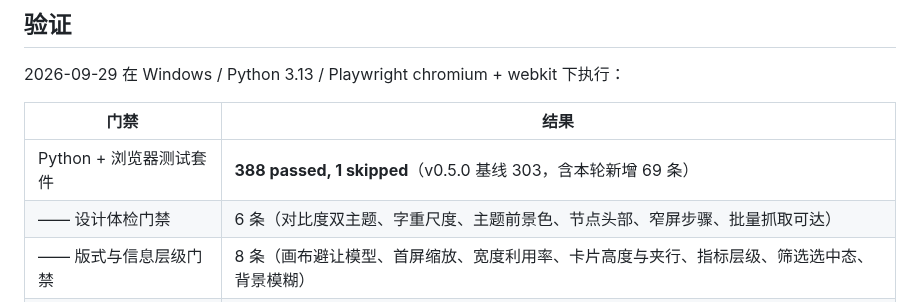
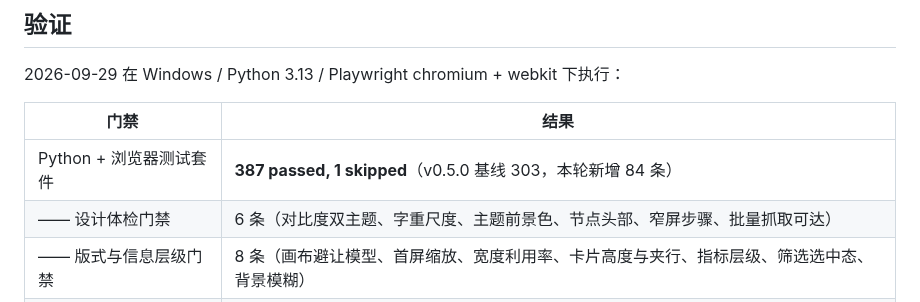
Before and after one commit to KratosLee-6/Html-ninefox, a Markdown page: docs/RELEASE-NOTES-v0.6.0.md, the part around the change. Drawn GitHub-style.

Commit message:
docs: correct the test count in the v0.6.0 notes
I wrote 388 before the run finished; the suite reports 387 passed,
1 skipped. Correcting it, and restating the delta against the v0.5.0
baseline of 303 as 84 new checks rather than a partial count.

```diff
--- a/docs/RELEASE-NOTES-v0.6.0.md
+++ b/docs/RELEASE-NOTES-v0.6.0.md
@@ -66,7 +66,7 @@ v0.6 是一条以「**吸收**」和「**交付**」为主线的版本。
 
 | 门禁 | 结果 |
 |---|---|
-| Python + 浏览器测试套件 | **388 passed, 1 skipped**（v0.5.0 基线 303，含本轮新增 69 条） |
+| Python + 浏览器测试套件 | **387 passed, 1 skipped**（v0.5.0 基线 303，本轮新增 84 条） |
 | —— 设计体检门禁 | 6 条（对比度双主题、字重尺度、主题前景色、节点头部、窄屏步骤、批量抓取可达） |
 | —— 版式与信息层级门禁 | 8 条（画布避让模型、首屏缩放、宽度利用率、卡片高度与夹行、指标层级、筛选选中态、背景模糊） |
 | —— 动效行为门禁 | 6 条（节奏预算、降级真的停播、取消无残留、页面隐藏中止、并发上限） |
```
